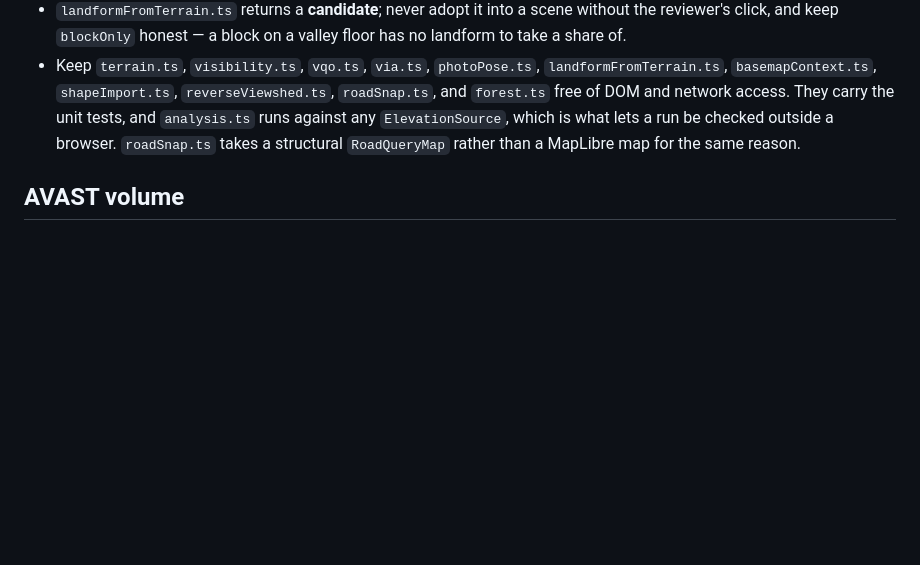
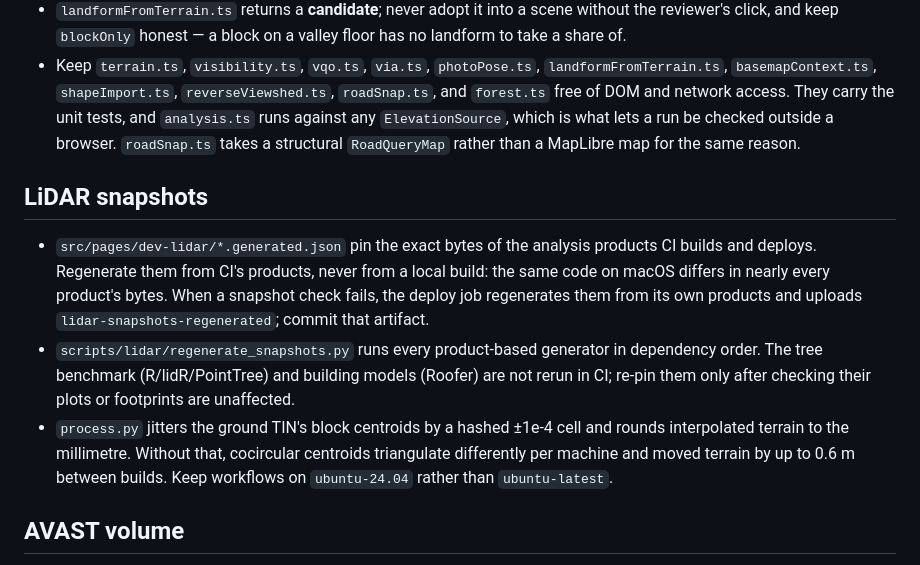
Before and after one commit to ahzs645/PGMaps, a Markdown page: AGENTS.md, the part around the change. GitHub-like rendering; blank space fills up the shorter version.

Commit message:
Document how LiDAR snapshots are regenerated
Co-Authored-By: Claude Opus 5.5 <noreply@anthropic.com>

```diff
--- a/AGENTS.md
+++ b/AGENTS.md
@@ -46,6 +46,12 @@ Do not generalize this policy to app-owned files explicitly preserved by `script
 - `landformFromTerrain.ts` returns a **candidate**; never adopt it into a scene without the reviewer's click, and keep `blockOnly` honest — a block on a valley floor has no landform to take a share of.
 - Keep `terrain.ts`, `visibility.ts`, `vqo.ts`, `via.ts`, `photoPose.ts`, `landformFromTerrain.ts`, `basemapContext.ts`, `shapeImport.ts`, `reverseViewshed.ts`, `roadSnap.ts`, and `forest.ts` free of DOM and network access. They carry the unit tests, and `analysis.ts` runs against any `ElevationSource`, which is what lets a run be checked outside a browser. `roadSnap.ts` takes a structural `RoadQueryMap` rather than a MapLibre map for the same reason.
 
+## LiDAR snapshots
+
+- `src/pages/dev-lidar/*.generated.json` pin the exact bytes of the analysis products CI builds and deploys. Regenerate them from CI's products, never from a local build: the same code on macOS differs in nearly every product's bytes. When a snapshot check fails, the deploy job regenerates them from its own products and uploads `lidar-snapshots-regenerated`; commit that artifact.
+- `scripts/lidar/regenerate_snapshots.py` runs every product-based generator in dependency order. The tree benchmark (R/lidR/PointTree) and building models (Roofer) are not rerun in CI; re-pin them only after checking their plots or footprints are unaffected.
+- `process.py` jitters the ground TIN's block centroids by a hashed ±1e-4 cell and rounds interpolated terrain to the millimetre. Without that, cocircular centroids triangulate differently per machine and moved terrain by up to 0.6 m between builds. Keep workflows on `ubuntu-24.04` rather than `ubuntu-latest`.
+
 ## AVAST volume
 
 - `docs/forestry-avast-volume.md` is the contract for `/dev/forestry/avast-volume`, which runs the AVAST Volume Calculation procedure (Parts 1–3) and exports the planning workbook and a File Geodatabase.
```
